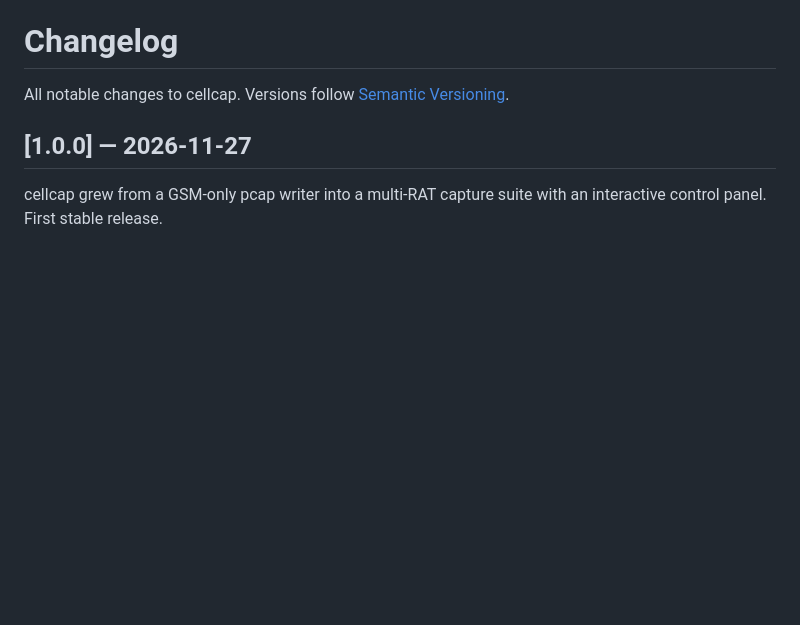
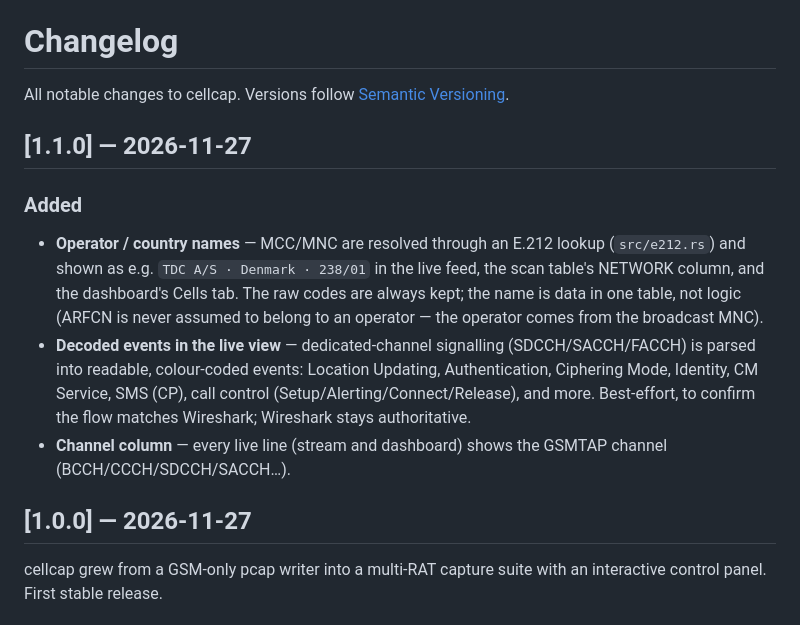
Before and after one commit to kawaiipantsu/cellcap, a Markdown page: CHANGELOG.md, the part around the change. Drawn GitHub-style; blank space fills up the shorter version.

```diff
--- a/CHANGELOG.md
+++ b/CHANGELOG.md
@@ -1,6 +1,20 @@
 # Changelog
 
 All notable changes to cellcap. Versions follow [Semantic Versioning](https://semver.org).
+
+## [1.1.0] — 2026-11-27
+
+### Added
+- **Operator / country names** — MCC/MNC are resolved through an E.212 lookup (`src/e212.rs`) and
+  shown as e.g. `TDC A/S · Denmark · 238/01` in the live feed, the scan table's NETWORK column, and
+  the dashboard's Cells tab. The raw codes are always kept; the name is data in one table, not logic
+  (ARFCN is never assumed to belong to an operator — the operator comes from the broadcast MNC).
+- **Decoded events in the live view** — dedicated-channel signalling (SDCCH/SACCH/FACCH) is parsed
+  into readable, colour-coded events: Location Updating, Authentication, Ciphering Mode, Identity,
+  CM Service, SMS (CP), call control (Setup/Alerting/Connect/Release), and more. Best-effort, to
+  confirm the flow matches Wireshark; Wireshark stays authoritative.
+- **Channel column** — every live line (stream and dashboard) shows the GSMTAP channel
+  (BCCH/CCCH/SDCCH/SACCH…).
 
 ## [1.0.0] — 2026-11-27
 
```
Also changed, not shown: README.md (+30 -15 lines), docs/img/ui-cells.png (added), docs/img/ui-live.png (added), 9 other files.
